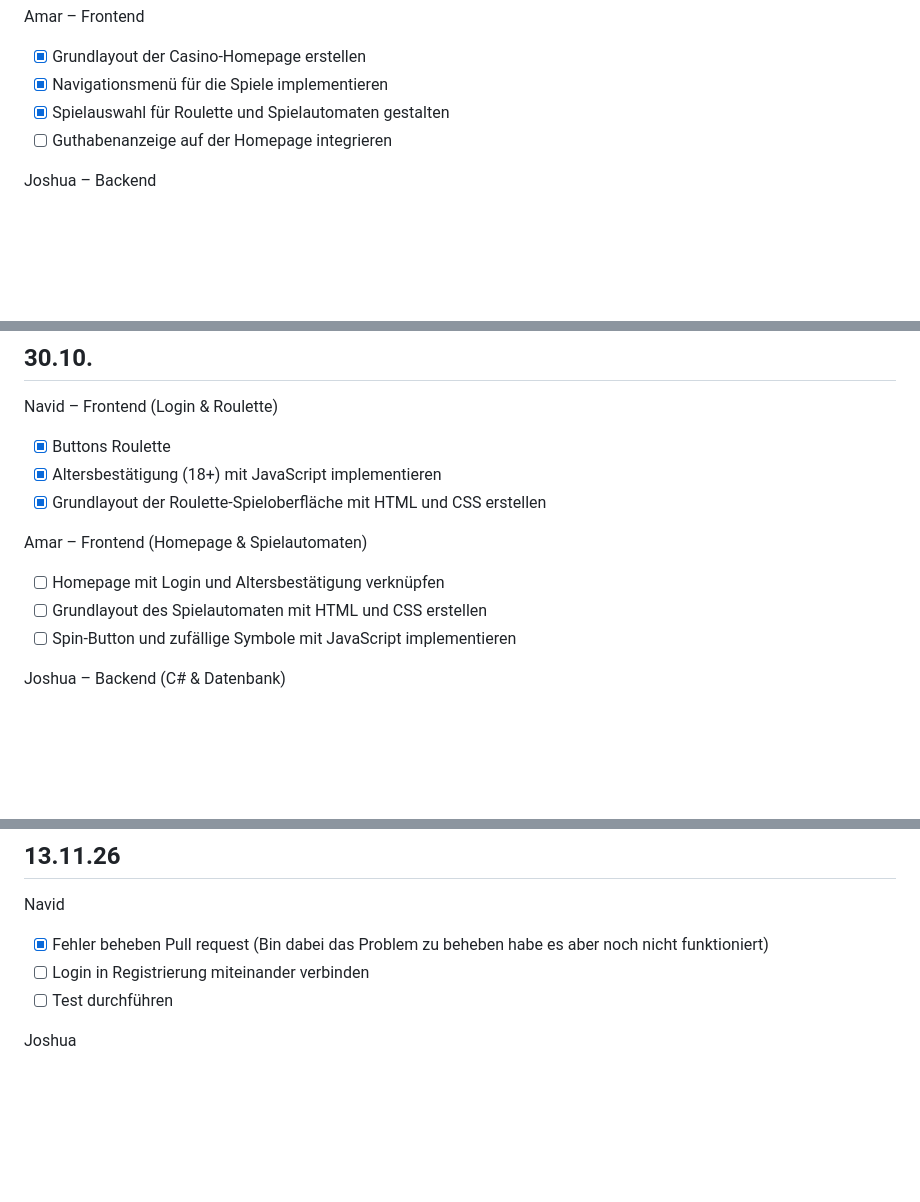
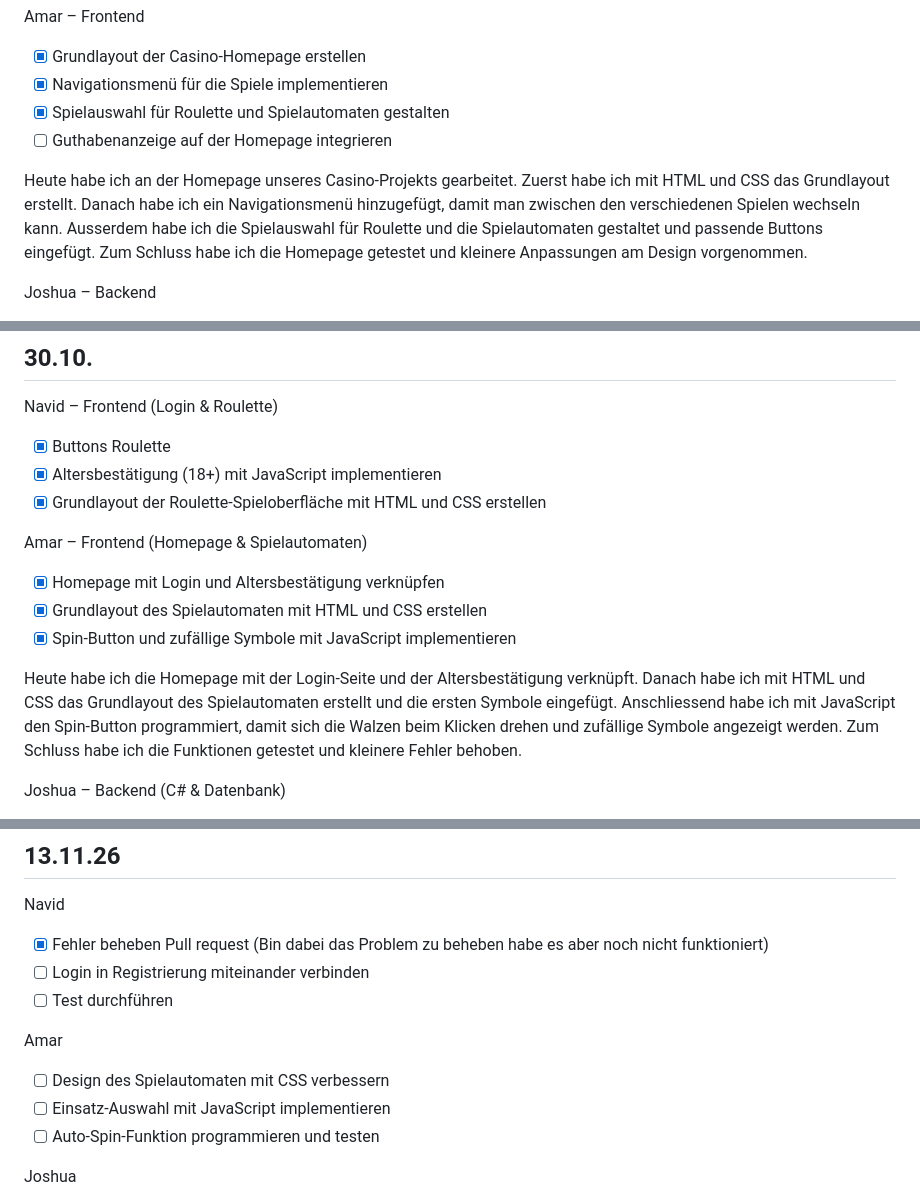
Before and after one commit to 2003-Anonymous/Lernperiode-12, a Markdown page: readme.md, 3 parts joined by grey strips. Drawn GitHub-style; blank space fills up the shorter version.

```diff
--- a/readme.md
+++ b/readme.md
@@ -20,6 +20,8 @@ Amar – Frontend
 - [x] 	Spielauswahl für Roulette und Spielautomaten gestalten
 - [ ] 	Guthabenanzeige auf der Homepage integrieren
 
+Heute habe ich an der Homepage unseres Casino-Projekts gearbeitet. Zuerst habe ich mit HTML und CSS das Grundlayout erstellt. Danach habe ich ein Navigationsmenü hinzugefügt, damit man zwischen den verschiedenen Spielen wechseln kann. Ausserdem habe ich die Spielauswahl für Roulette und die Spielautomaten gestaltet und passende Buttons eingefügt. Zum Schluss habe ich die Homepage getestet und kleinere Anpassungen am Design vorgenommen.
+
 Joshua – Backend
 
 - [x]   ASP.NET-Core-Projekt in C# erstellen
@@ -36,9 +38,11 @@ Navid – Frontend (Login & Roulette)
 - [x] Grundlayout der Roulette-Spieloberfläche mit HTML und CSS erstellen
 
 Amar – Frontend (Homepage & Spielautomaten)
-- [ ] Homepage mit Login und Altersbestätigung verknüpfen
-- [ ] Grundlayout des Spielautomaten mit HTML und CSS erstellen
-- [ ] Spin-Button und zufällige Symbole mit JavaScript implementieren
+- [x] Homepage mit Login und Altersbestätigung verknüpfen
+- [x] Grundlayout des Spielautomaten mit HTML und CSS erstellen
+- [x] Spin-Button und zufällige Symbole mit JavaScript implementieren
+
+Heute habe ich die Homepage mit der Login-Seite und der Altersbestätigung verknüpft. Danach habe ich mit HTML und CSS das Grundlayout des Spielautomaten erstellt und die ersten Symbole eingefügt. Anschliessend habe ich mit JavaScript den Spin-Button programmiert, damit sich die Walzen beim Klicken drehen und zufällige Symbole angezeigt werden. Zum Schluss habe ich die Funktionen getestet und kleinere Fehler behoben.
 
 Joshua – Backend (C# & Datenbank)
 - [x] Benutzerregistrierung mit sicherer Passwortspeicherung umsetzen
@@ -76,6 +82,11 @@ Navid
 - [x] Fehler beheben Pull request (Bin dabei das Problem zu beheben habe es aber noch nicht funktioniert)
 - [ ] Login in Registrierung miteinander verbinden
 - [ ] Test durchführen
+
+Amar
+- [ ] Design des Spielautomaten mit CSS verbessern
+- [ ] Einsatz-Auswahl mit JavaScript implementieren
+- [ ] Auto-Spin-Funktion programmieren und testen
 
 Joshua
 - [ ] Layout für Game planen
```
Also changed, not shown: other parts of readme.md (+2 -0 lines).
